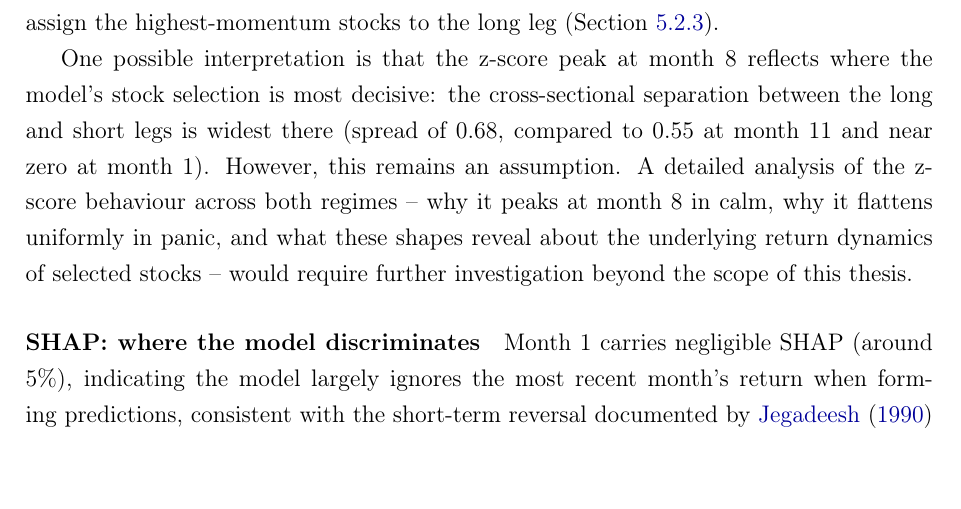
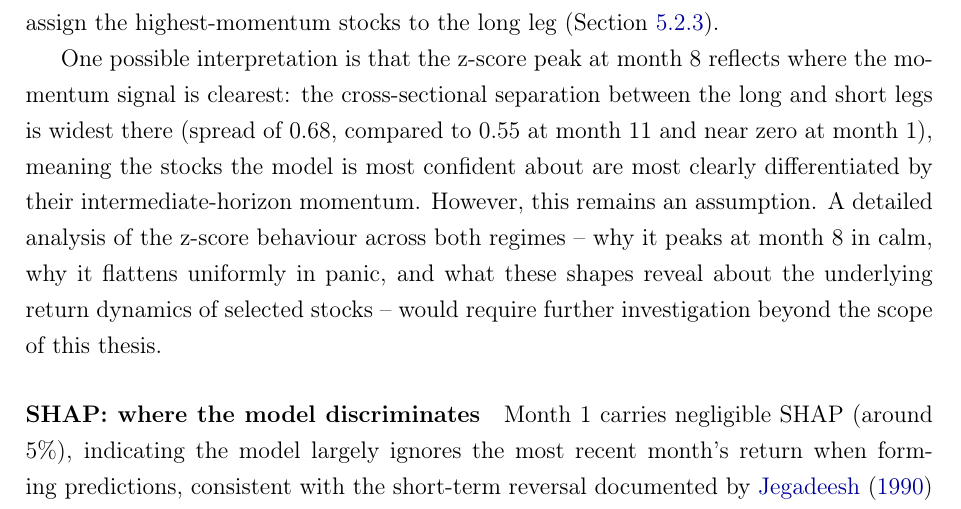
Before and after one commit to giladgang/momentum_regime, a LaTeX paper (main.tex, which reads latex/main_results.tex): part of page 42 of 76, cut so that both start at the same text. Compiled offline with pdfLaTeX.

Commit message:
Clarify z-score peak interpretation: signal is clearest at month 8
Co-Authored-By: Claude Opus 4.6 (1M context) <noreply@anthropic.com>

```diff
--- a/latex/main_results.tex
+++ b/latex/main_results.tex
@@ -61,7 +61,7 @@ The z-score curve for the calm long leg is humped: near zero at month~1, peaking
 
 The z-score peak at intermediate horizons is consistent with \citet{NovyMarx2012}'s finding that intermediate-horizon returns are the primary driver of momentum profits. However, $+0.39$ is well above average but far from the upper tail of the cross-sectional distribution. The model does not select the stocks with the highest momentum, but rather stocks at a moderate level -- a departure from traditional momentum strategies that always assign the highest-momentum stocks to the long leg (Section~\ref{sec:novelty}).
 
-One possible interpretation is that the z-score peak at month~8 reflects where the model's stock selection is most decisive: the cross-sectional separation between the long and short legs is widest there (spread of 0.68, compared to 0.55 at month~11 and near zero at month~1). However, this remains an assumption. A detailed analysis of the z-score behaviour across both regimes -- why it peaks at month~8 in calm, why it flattens uniformly in panic, and what these shapes reveal about the underlying return dynamics of selected stocks -- would require further investigation beyond the scope of this thesis.
+One possible interpretation is that the z-score peak at month~8 reflects where the momentum signal is clearest: the cross-sectional separation between the long and short legs is widest there (spread of 0.68, compared to 0.55 at month~11 and near zero at month~1), meaning the stocks the model is most confident about are most clearly differentiated by their intermediate-horizon momentum. However, this remains an assumption. A detailed analysis of the z-score behaviour across both regimes -- why it peaks at month~8 in calm, why it flattens uniformly in panic, and what these shapes reveal about the underlying return dynamics of selected stocks -- would require further investigation beyond the scope of this thesis.
 
 \paragraph{SHAP: where the model discriminates}
 Month~1 carries negligible SHAP (around 5\%), indicating the model largely ignores the most recent month's return when forming predictions, consistent with the short-term reversal documented by \citet{Jegadeesh1990} and the standard practice of skipping the most recent month in momentum construction \citep{JegadeeshTitman1993}.
```
